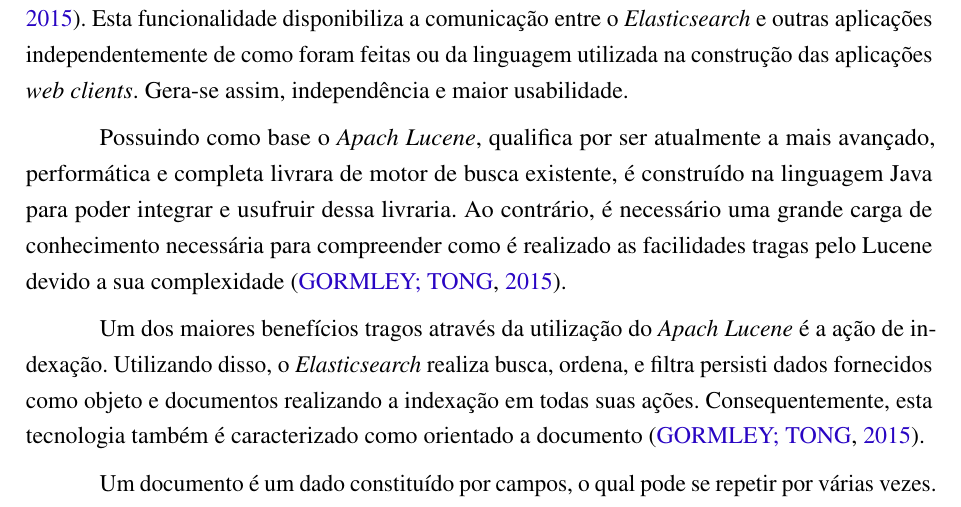
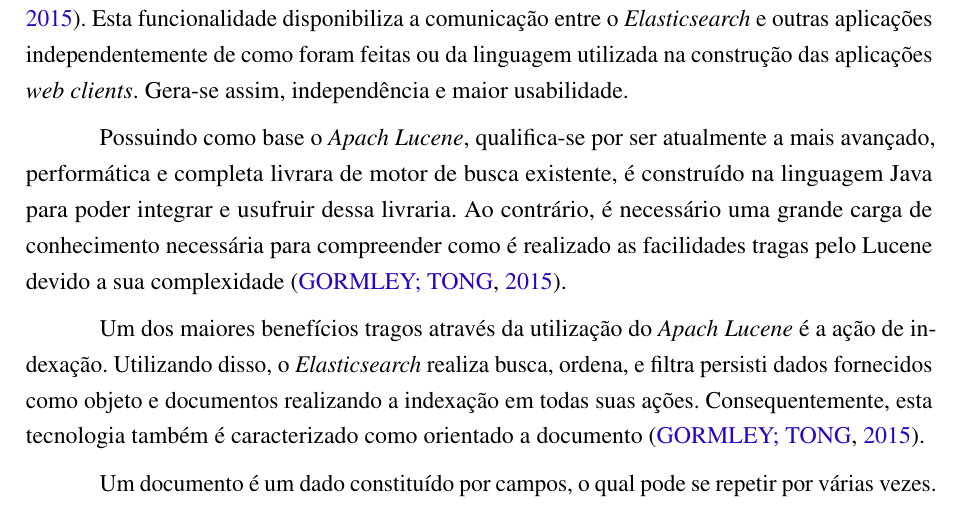
Before and after one commit to nitaicharan/TCC, a LaTeX thesis (Modelo AbnTex2/TCC.tex, which reads Modelo AbnTex2/textuais/capitulo2/elasticsearch.tex): part of page 18 of 28, cut so that both start at the same text. Compiled offline with pdfLaTeX.

Commit message:
Update domingo 02 junho 2019, 20:38:09

```diff
--- a/Modelo AbnTex2/textuais/capitulo2/elasticsearch.tex
+++ b/Modelo AbnTex2/textuais/capitulo2/elasticsearch.tex
@@ -4,7 +4,7 @@ Tendo como principal objetivo facilitar a busca por texto e a rapidez no acesso
 
 Para solicitar os dados persistidos é disponibilizada uma interface RESTful API que possibilita a obtenção e visualização dos dados por aplicações \textit{web client} \cite{Gormley:2015}. Esta funcionalidade disponibiliza a comunicação entre o \textit{Elasticsearch} e outras aplicações independentemente de como foram feitas ou da linguagem utilizada na construção das aplicações \textit{web clients}. Gera-se assim, independência e maior usabilidade.
 
-Possuindo como base o \textit{Apach Lucene}, qualifica por ser atualmente a mais avançado, performática e completa livrara de motor de busca existente, é construído na linguagem Java para poder integrar e usufruir dessa livraria. Ao contrário, é necessário uma grande carga de conhecimento necessária para compreender como é realizado as facilidades tragas pelo Lucene devido a sua complexidade \cite{Gormley:2015}.
+Possuindo como base o \textit{Apach Lucene}, qualifica-se por ser atualmente a mais avançado, performática e completa livrara de motor de busca existente, é construído na linguagem Java para poder integrar e usufruir dessa livraria. Ao contrário, é necessário uma grande carga de conhecimento necessária para compreender como é realizado as facilidades tragas pelo Lucene devido a sua complexidade \cite{Gormley:2015}.
 
 Um dos maiores benefícios tragos através da utilização do \textit{Apach Lucene} é a ação de indexação. Utilizando disso, o \textit{Elasticsearch} realiza busca, ordena, e filtra persisti dados fornecidos como objeto e documentos realizando a indexação em todas suas ações. Consequentemente, esta tecnologia também é caracterizado como orientado a documento \cite{Gormley:2015}.
 
```
Also changed, not shown: Modelo AbnTex2/TCC.pdf, Modelo AbnTex2/imagens/diagact.eps, Modelo AbnTex2/imagens/pretty.eps, 5 other files.
